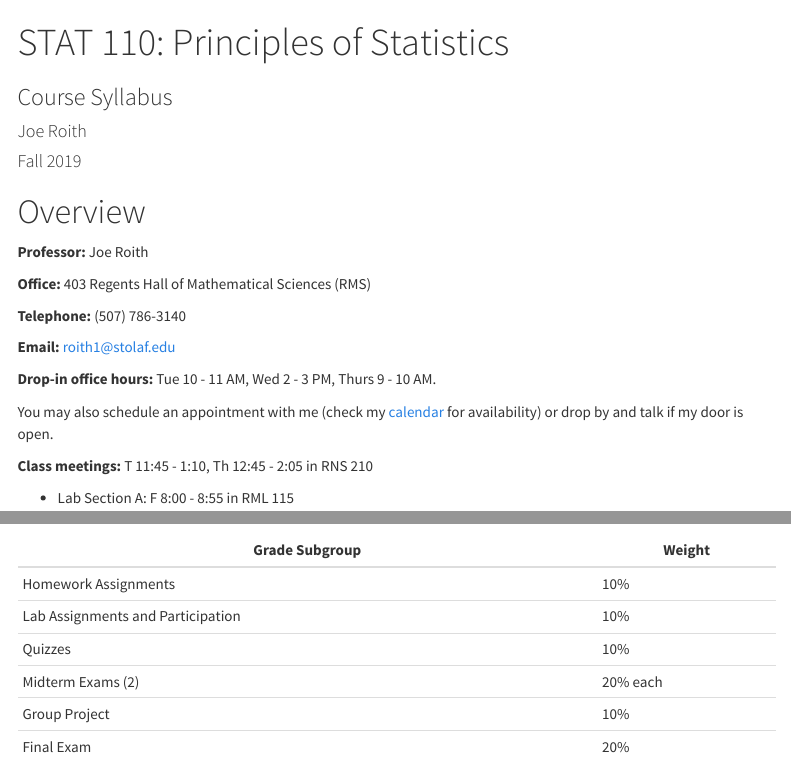
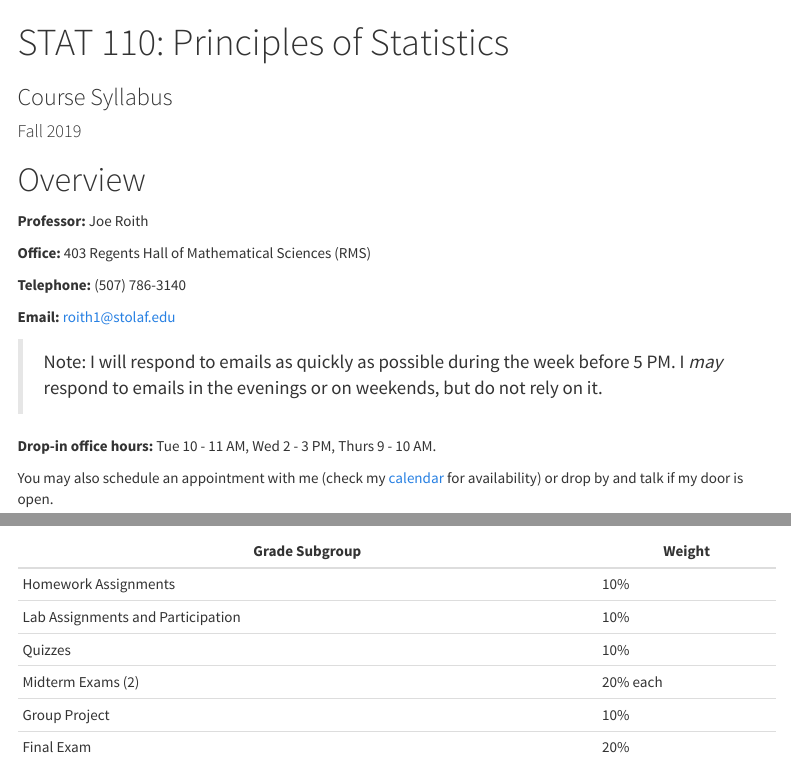
Before and after one commit to Stat-110/Stat110-Documents, an R Markdown document (docs/Stat110syllabus.Rmd): the page in a window 1100 px wide, from its top, and a second part further down, joined at a grey line. Rendered offline with R 4.5, knitr and Pandoc, with nearby package versions; menus at the side of the page are left out.

Commit message:
add email note

```diff
--- a/docs/Stat110syllabus.Rmd
+++ b/docs/Stat110syllabus.Rmd
@@ -1,6 +1,5 @@
 ---
 title: 'STAT 110: Principles of Statistics'
-author: "Joe Roith"
 date: "Fall 2019"
 output:
   html_document:
@@ -23,6 +22,8 @@ subtitle: Course Syllabus
 **Telephone:** (507) 786-3140
 
 **Email:** [roith1@stolaf.edu](mailto:roith1@stolaf.edu)
+
+  >Note: I will respond to emails as quickly as possible during the week before 5 PM. I *may* respond to emails in the evenings or on weekends, but do not rely on it.
 
 **Drop-in office hours:** Tue 10 - 11 AM, Wed 2 - 3 PM, Thurs 9 - 10 AM.
 
```
Also changed, not shown: 1 other file.
